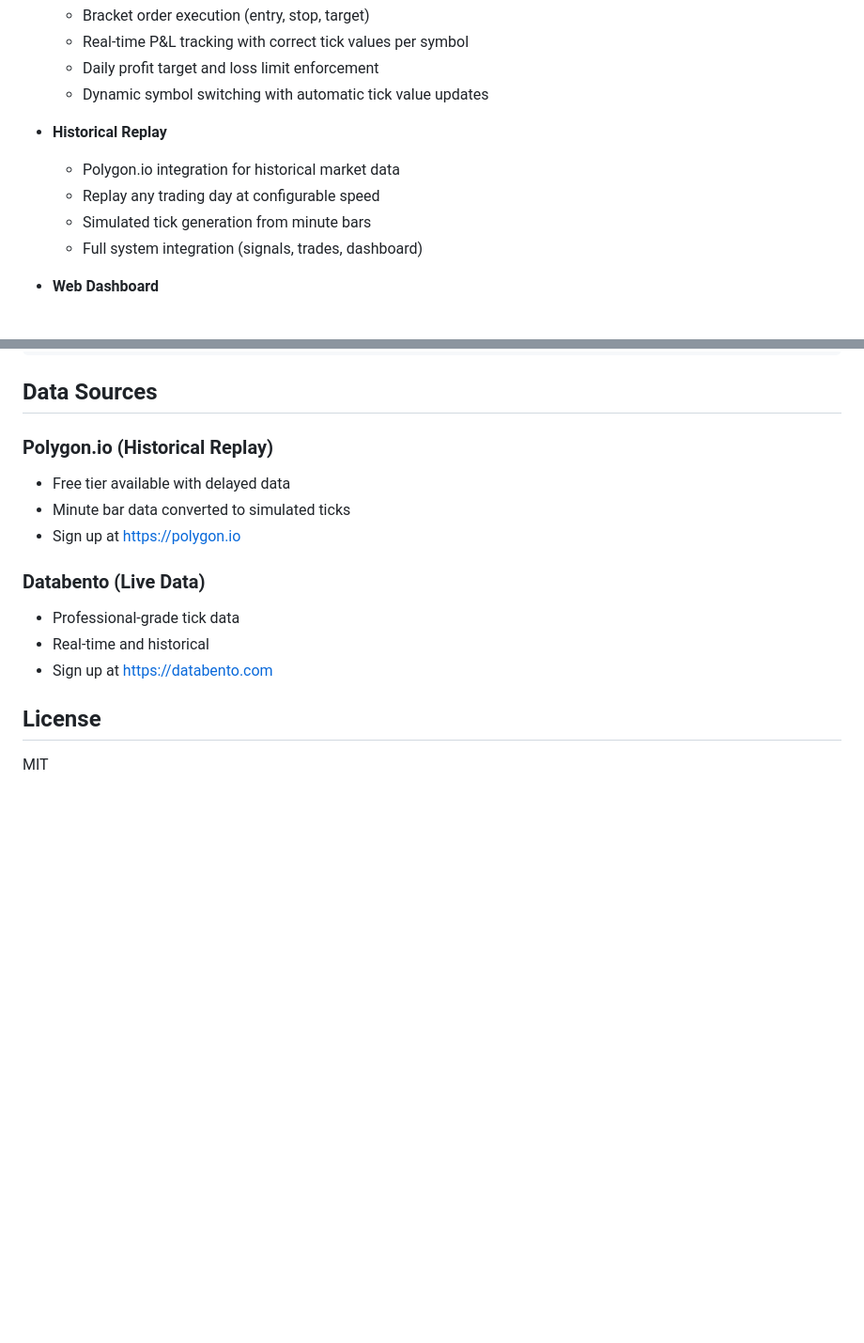
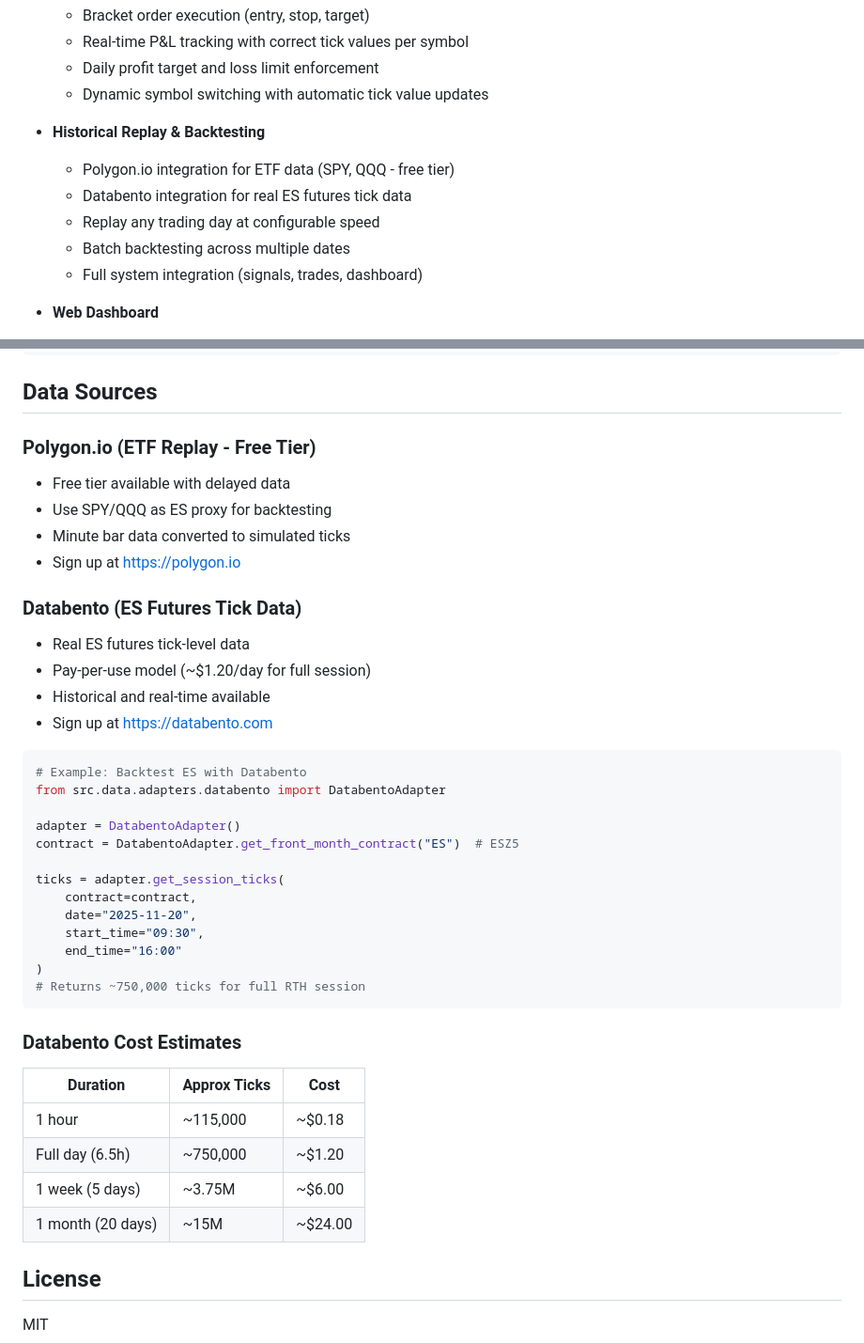
Before and after one commit to douglashardman/tradebot, a Markdown page: README.md, 2 parts joined by grey strips. Shown at 94% size. Drawn GitHub-style; blank space fills up the shorter version.

Commit message:
Update README with Databento ES futures backtesting documentation
- Add Databento integration details for real ES tick data
- Include cost estimates table (~$0.18/hour, ~$1.20/day)
- Add example code for fetching session ticks
- Update features section to mention batch backtesting

🤖 Generated with [Claude Code](https://claude.com/claude-code)

Co-Authored-By: Claude <noreply@anthropic.com>

````diff
--- a/README.md
+++ b/README.md
@@ -26,10 +26,11 @@ A headless, regime-adaptive trading system for real-time order flow analysis and
   - Daily profit target and loss limit enforcement
   - Dynamic symbol switching with automatic tick value updates
 
-- **Historical Replay**
-  - Polygon.io integration for historical market data
+- **Historical Replay & Backtesting**
+  - Polygon.io integration for ETF data (SPY, QQQ - free tier)
+  - Databento integration for real ES futures tick data
   - Replay any trading day at configurable speed
-  - Simulated tick generation from minute bars
+  - Batch backtesting across multiple dates
   - Full system integration (signals, trades, dashboard)
 
 - **Web Dashboard**
@@ -274,15 +275,41 @@ PYTHONPATH=. python scripts/simulate_trading.py
 
 ## Data Sources
 
-### Polygon.io (Historical Replay)
+### Polygon.io (ETF Replay - Free Tier)
 - Free tier available with delayed data
+- Use SPY/QQQ as ES proxy for backtesting
 - Minute bar data converted to simulated ticks
 - Sign up at https://polygon.io
 
-### Databento (Live Data)
-- Professional-grade tick data
-- Real-time and historical
+### Databento (ES Futures Tick Data)
+- Real ES futures tick-level data
+- Pay-per-use model (~$1.20/day for full session)
+- Historical and real-time available
 - Sign up at https://databento.com
+
+```python
+# Example: Backtest ES with Databento
+from src.data.adapters.databento import DatabentoAdapter
+
+adapter = DatabentoAdapter()
+contract = DatabentoAdapter.get_front_month_contract("ES")  # ESZ5
+
+ticks = adapter.get_session_ticks(
+    contract=contract,
+    date="2025-11-20",
+    start_time="09:30",
+    end_time="16:00"
+)
+# Returns ~750,000 ticks for full RTH session
+```
+
+### Databento Cost Estimates
+| Duration | Approx Ticks | Cost |
+|----------|--------------|------|
+| 1 hour | ~115,000 | ~$0.18 |
+| Full day (6.5h) | ~750,000 | ~$1.20 |
+| 1 week (5 days) | ~3.75M | ~$6.00 |
+| 1 month (20 days) | ~15M | ~$24.00 |
 
 ## License
 
````
